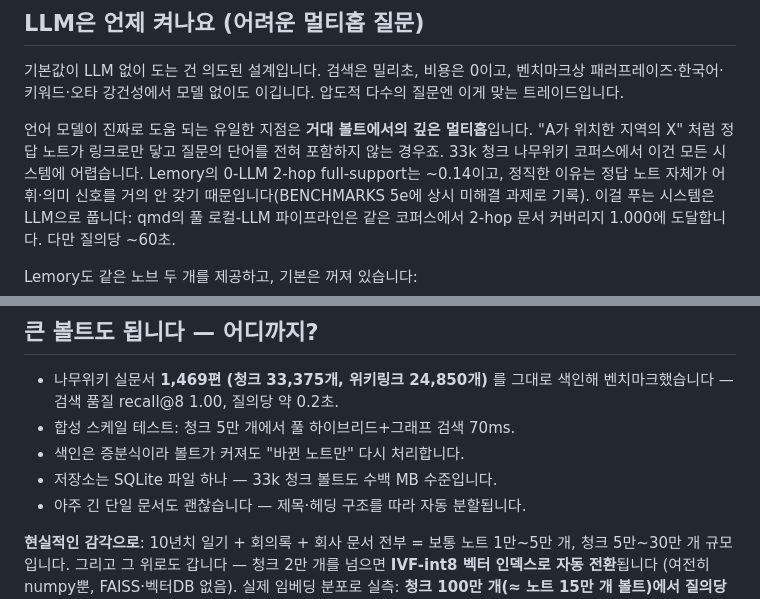
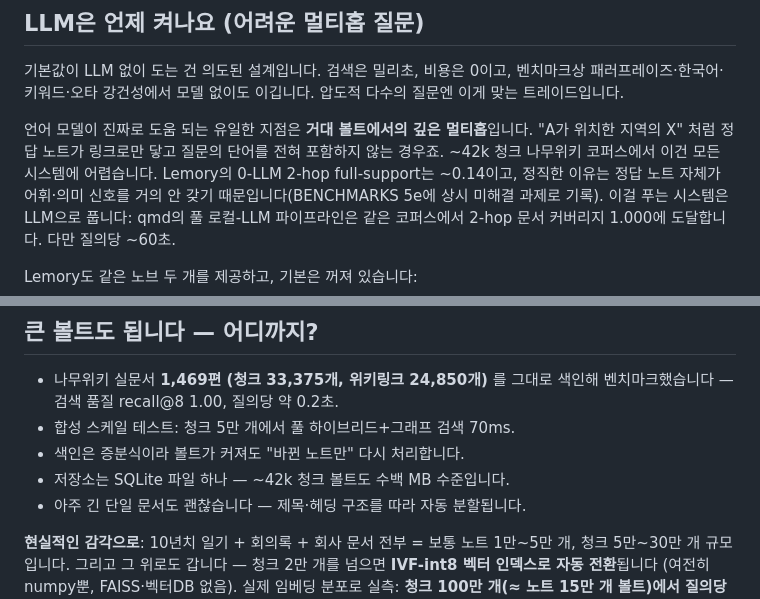
Before and after one commit to jwgo/lemory, a Markdown page: docs/GUIDE.ko.md, 2 parts joined by grey strips. GitHub-like rendering.

Commit message:
docs(GUIDE): namuwiki corpus chunk count 33k → ~42k at the 882 default
The maple_real corpus re-chunks to ~42,000 chunks at chunk_chars=882 (was ~33k
at 1400); update the two current-facing GUIDE mentions. The 33k figure inside
BENCHMARKS §6b stays — that section is the MiniLM-era historical record.

Co-Authored-By: Claude Fable 5 <noreply@anthropic.com>

```diff
--- a/docs/GUIDE.ko.md
+++ b/docs/GUIDE.ko.md
@@ -239,7 +239,7 @@ lemory import-chats conversations.json       # ChatGPT/Claude 대화 → 검색
 
 언어 모델이 진짜로 도움 되는 유일한 지점은 **거대 볼트에서의 깊은 멀티홉**입니다.
 "A가 위치한 지역의 X" 처럼 정답 노트가 링크로만 닿고 질문의 단어를 전혀
-포함하지 않는 경우죠. 33k 청크 나무위키 코퍼스에서 이건 모든 시스템에 어렵습니다.
+포함하지 않는 경우죠. ~42k 청크 나무위키 코퍼스에서 이건 모든 시스템에 어렵습니다.
 Lemory의 0-LLM 2-hop full-support는 ~0.14이고, 정직한 이유는 정답 노트 자체가
 어휘·의미 신호를 거의 안 갖기 때문입니다(BENCHMARKS 5e에 상시 미해결 과제로
 기록). 이걸 푸는 시스템은 LLM으로 풉니다: qmd의 풀 로컬-LLM 파이프라인은 같은
@@ -328,7 +328,7 @@ Qwen3-Reranker는 오히려 doc@1을 **떨어뜨렸고**(0.6B 리랭커가 이
   색인해 벤치마크했습니다 — 검색 품질 recall@8 1.00, 질의당 약 0.2초.
 - 합성 스케일 테스트: 청크 5만 개에서 풀 하이브리드+그래프 검색 70ms.
 - 색인은 증분식이라 볼트가 커져도 "바뀐 노트만" 다시 처리합니다.
-- 저장소는 SQLite 파일 하나 — 33k 청크 볼트도 수백 MB 수준입니다.
+- 저장소는 SQLite 파일 하나 — ~42k 청크 볼트도 수백 MB 수준입니다.
 - 아주 긴 단일 문서도 괜찮습니다 — 제목·헤딩 구조를 따라 자동 분할됩니다.
 
 **현실적인 감각으로**: 10년치 일기 + 회의록 + 회사 문서 전부 = 보통 노트
```
Also changed, not shown: docs/GUIDE.md (+1 -1 lines).
